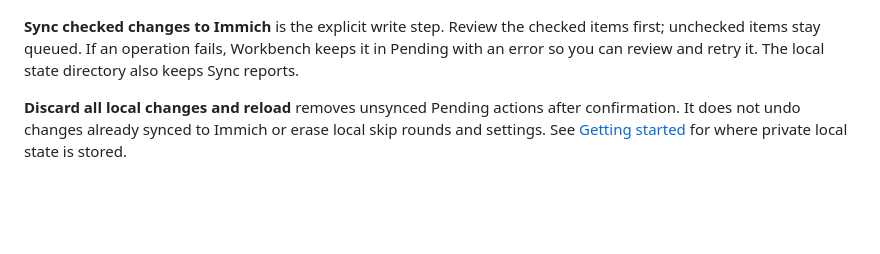
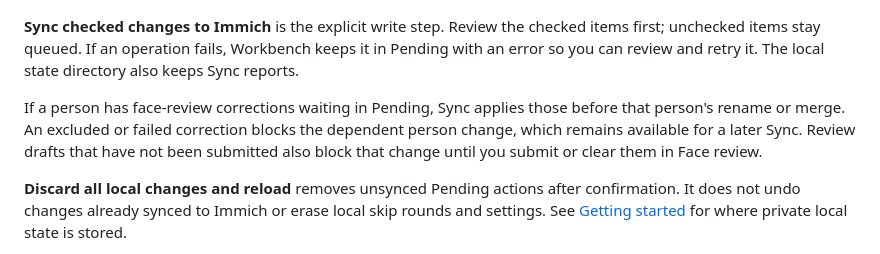
Before and after one commit to SerkanBe/immich-people-workbench, a Markdown page: docs/tour/pending.md, the part around the change. Rendered like a GitHub page; blank space fills up the shorter version.

```diff
--- a/docs/tour/pending.md
+++ b/docs/tour/pending.md
@@ -23,6 +23,12 @@ checked items first; unchecked items stay queued. If an operation fails,
 Workbench keeps it in Pending with an error so you can review and retry it.
 The local state directory also keeps Sync reports.
 
+If a person has face-review corrections waiting in Pending, Sync applies those
+before that person's rename or merge. An excluded or failed correction blocks
+the dependent person change, which remains available for a later Sync. Review
+drafts that have not been submitted also block that change until you submit or
+clear them in Face review.
+
 **Discard all local changes and reload** removes unsynced Pending actions
 after confirmation. It does not undo changes already synced to Immich or
 erase local skip rounds and settings. See [Getting started](../getting-started.md)
```
Also changed, not shown: docs/tour/face-review.md (+19 -16 lines), docs/user-guide.md (+37 -32 lines), docs/images/visual-tour/face-review-submitted.png (added), docs/images/visual-tour/face-review.png, 6 other files.
